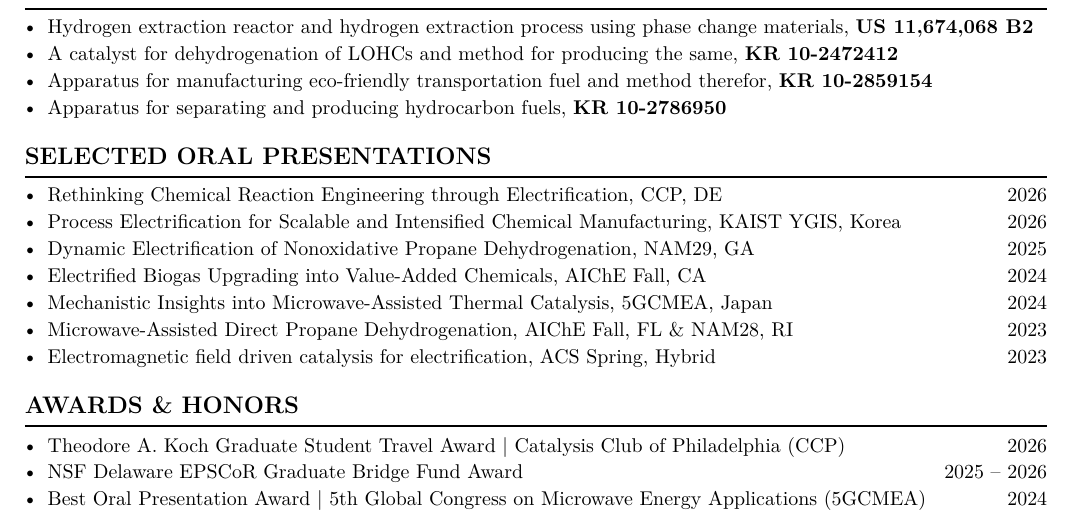
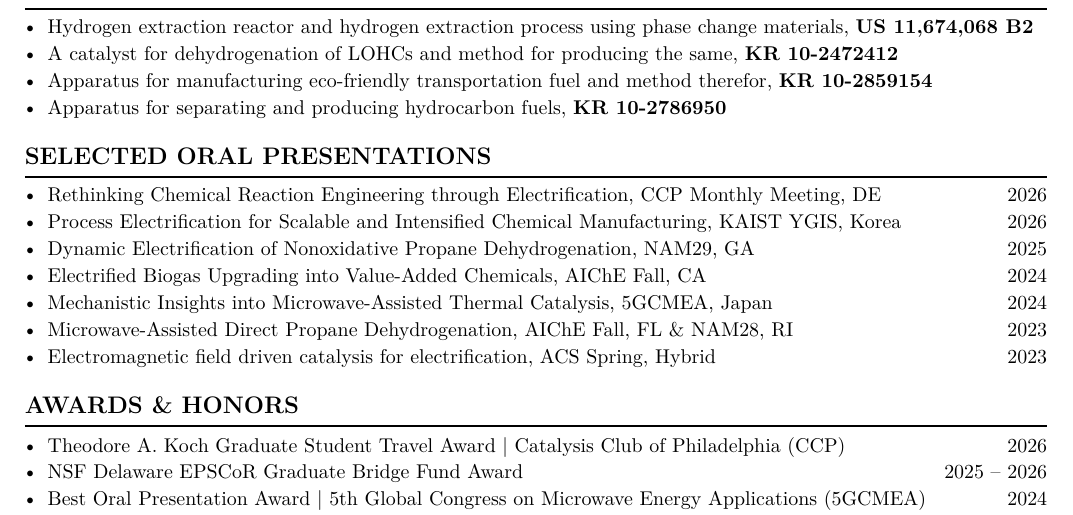
Before and after one commit to robin-yk/yeonsu.kwak, a LaTeX CV (cv-source/YeonsuKwak_CV.tex): part of page 4 of 5, cut so that both start at the same text. Compiled offline with pdfLaTeX.

Commit message:
Clarify CCP Monthly Meeting venue

```diff
--- a/cv-source/YeonsuKwak_CV.tex
+++ b/cv-source/YeonsuKwak_CV.tex
@@ -455,7 +455,7 @@ Hydrogen and low-carbon process systems modeling \textbar{} Catalytic upcycling
 \section{Selected Oral Presentations}
 \begin{cvplain}
   \dated{Rethinking Chemical Reaction Engineering through Electrification,
-         CCP, DE}{2026}
+         CCP Monthly Meeting, DE}{2026}
   \dated{Process Electrification for Scalable and Intensified Chemical Manufacturing,
          KAIST YGIS, Korea}{2026}
   \dated{Dynamic Electrification of Nonoxidative Propane Dehydrogenation, NAM29, GA}{2025}
```
Also changed, not shown: _data/cv.yml (+1 -1 lines), assets/pdf/YeonsuKwak_CV.pdf.
